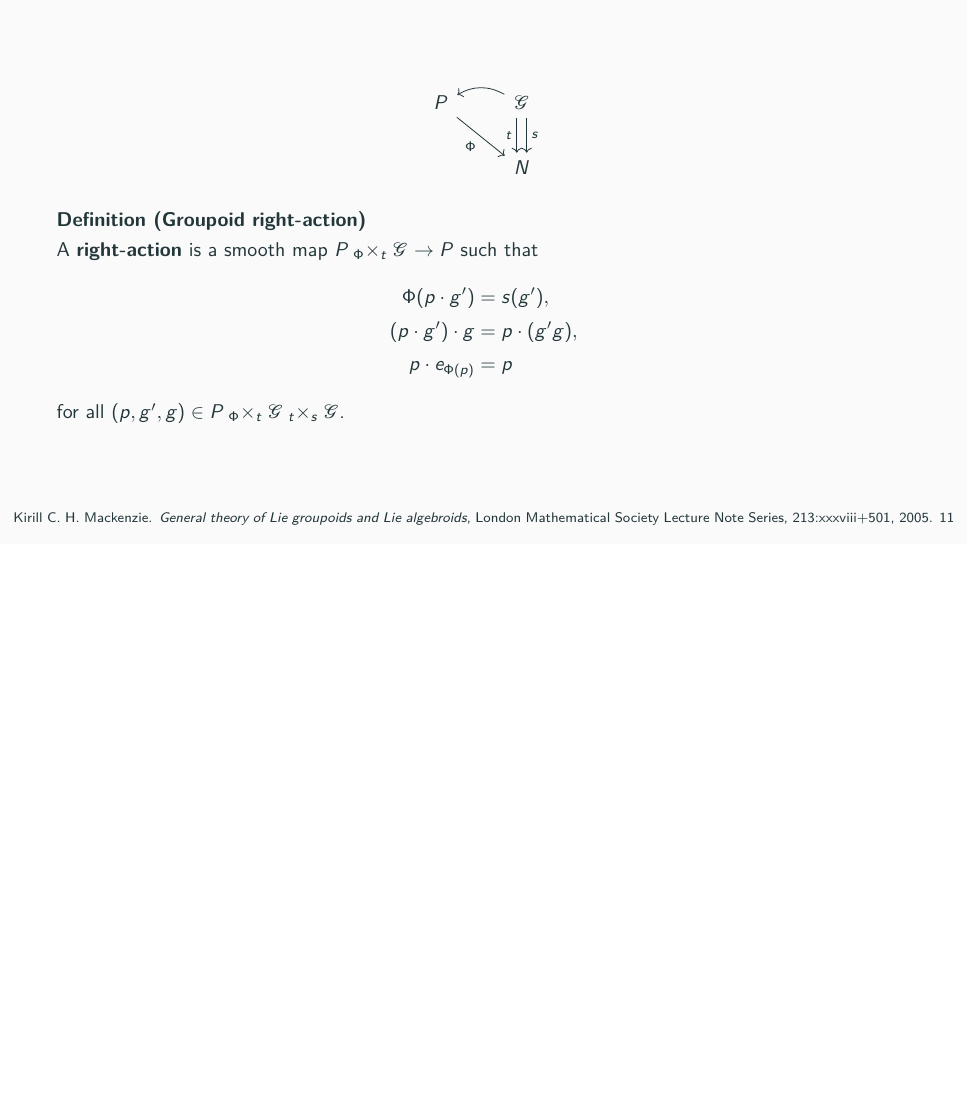
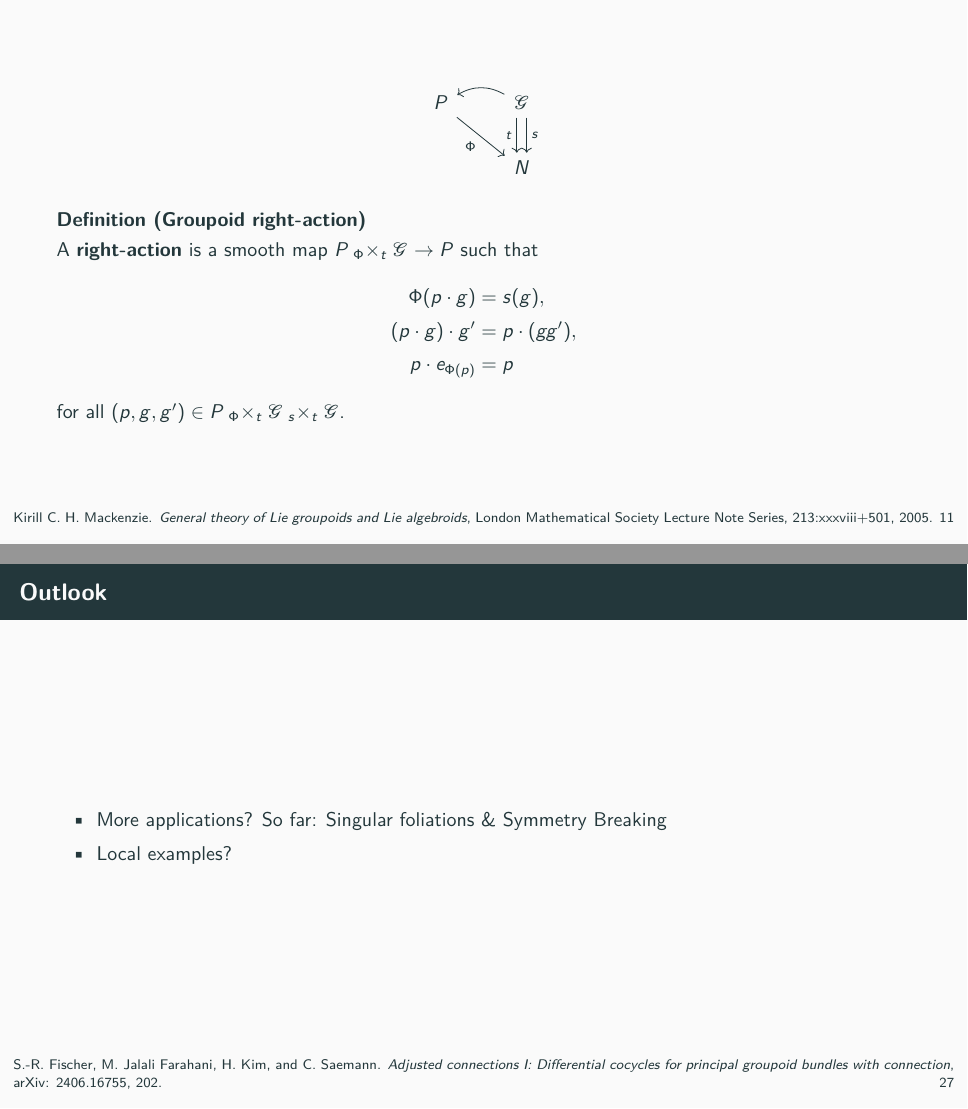
Before and after one commit to Kelrugem/NCTS-Geometry-and-Quantization-workshop-2024, LaTeX slides (Talk.tex): page 13 of 42 before the commit and pages 13 and 40 of 42 after it, the two joined at a grey line, the shorter picture padded with empty space. Compiled offline with pdfLaTeX.

Commit message:
2024 12 9

```diff
--- a/Talk.tex
+++ b/Talk.tex
@@ -437,13 +437,13 @@ P \arrow["\Phi", swap]{rd} \& \arrow[bend right]{l} \mathcal{G} \arrow[d, shift
 \begin{definition}[Groupoid right-action]\vspace{.5pt}
 A \textbf{right-action} is a smooth map $P \fibtimes{\Phi}t \mathcal{G} \to P$ such that
 \bas
-\Phi(p \cdot g') &= s(g'),
+\Phi(p \cdot g) &= s(g),
 \\
-(p \cdot g') \cdot g &= p \cdot (g' g),
+(p \cdot g) \cdot g' &= p \cdot (g g'),
 \\
 p \cdot e_{\Phi(p)} &= p
 \eas
-for all $(p, g', g) \in P \fibtimes{\Phi}t \mathcal{G} \fibtimes ts \mathcal{G}$.
+for all $(p, g, g') \in P \fibtimes{\Phi}t \mathcal{G} \fibtimes st \mathcal{G}$.
 \end{definition}
 \end{frame}
 
@@ -852,6 +852,10 @@ Again $Q$ the Hopf fibration $\mathbb{S}^7 \to \mathbb{S}^4$, then naturally cho
 
 
 \begin{frame}{Outlook}
+\begin{itemize}
+	\item More applications? So far: Singular foliations \& Symmetry Breaking
+	\item Local examples?
+\end{itemize}
 \end{frame}
 
 
```
Also changed, not shown: Talk.pdf, Talk.tex (4 more changed lines), 2 other files.
